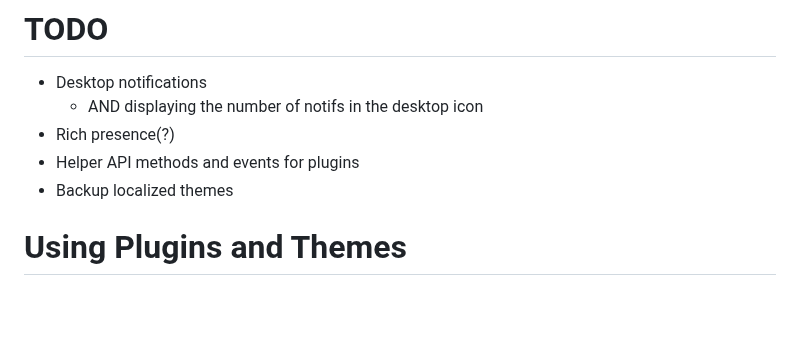
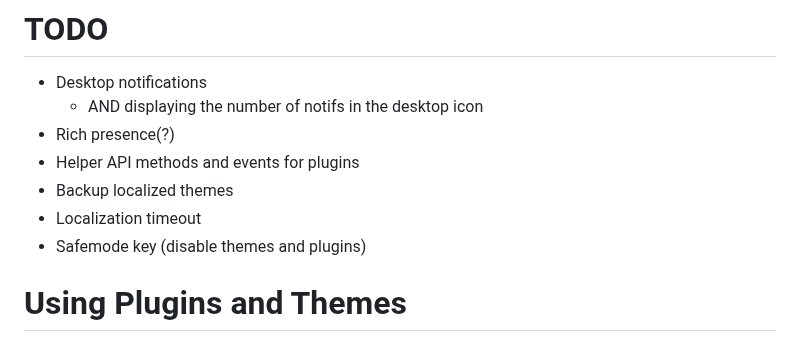
Before and after one commit to SpikeHD/Dorion, a Markdown page: README.md, the part around the change. GitHub-like rendering; blank space fills up the shorter version.

```diff
--- a/README.md
+++ b/README.md
@@ -61,6 +61,8 @@ Dorion simply runs the web-based version of Discord within it's own client. This
 * Rich presence(?)
 * Helper API methods and events for plugins
 * Backup localized themes
+* Localization timeout
+* Safemode key (disable themes and plugins)
 
 # Using Plugins and Themes
 
```
